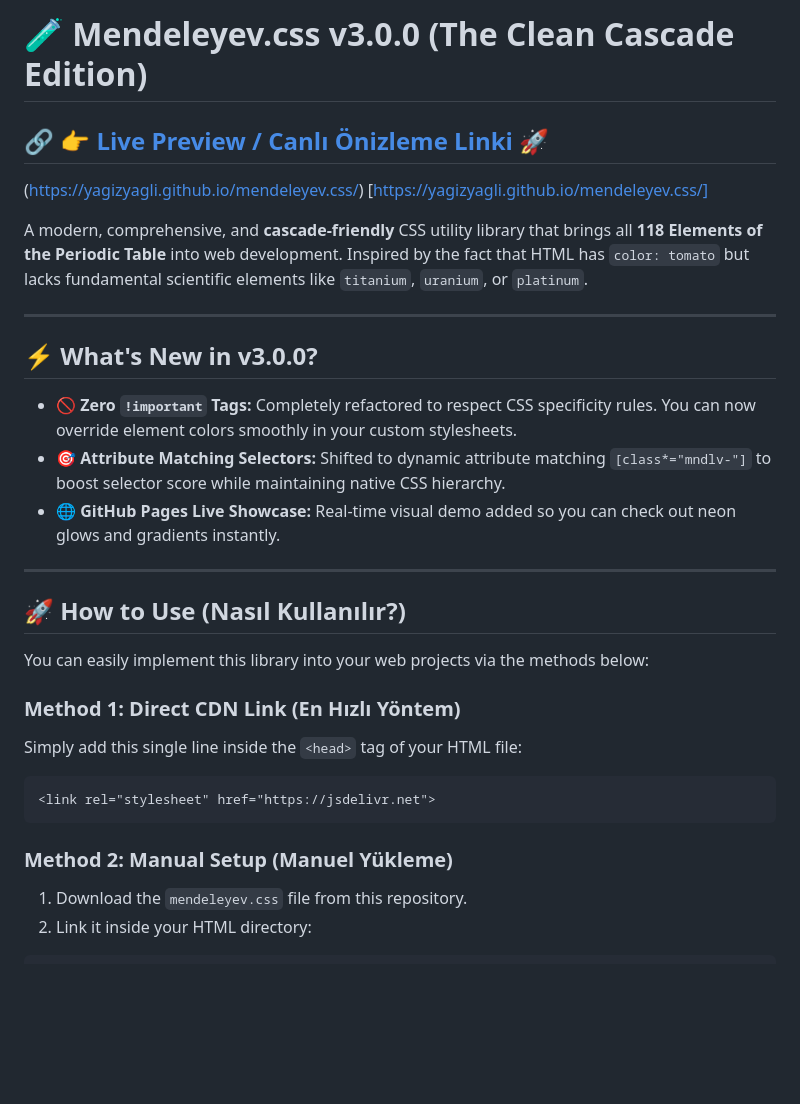
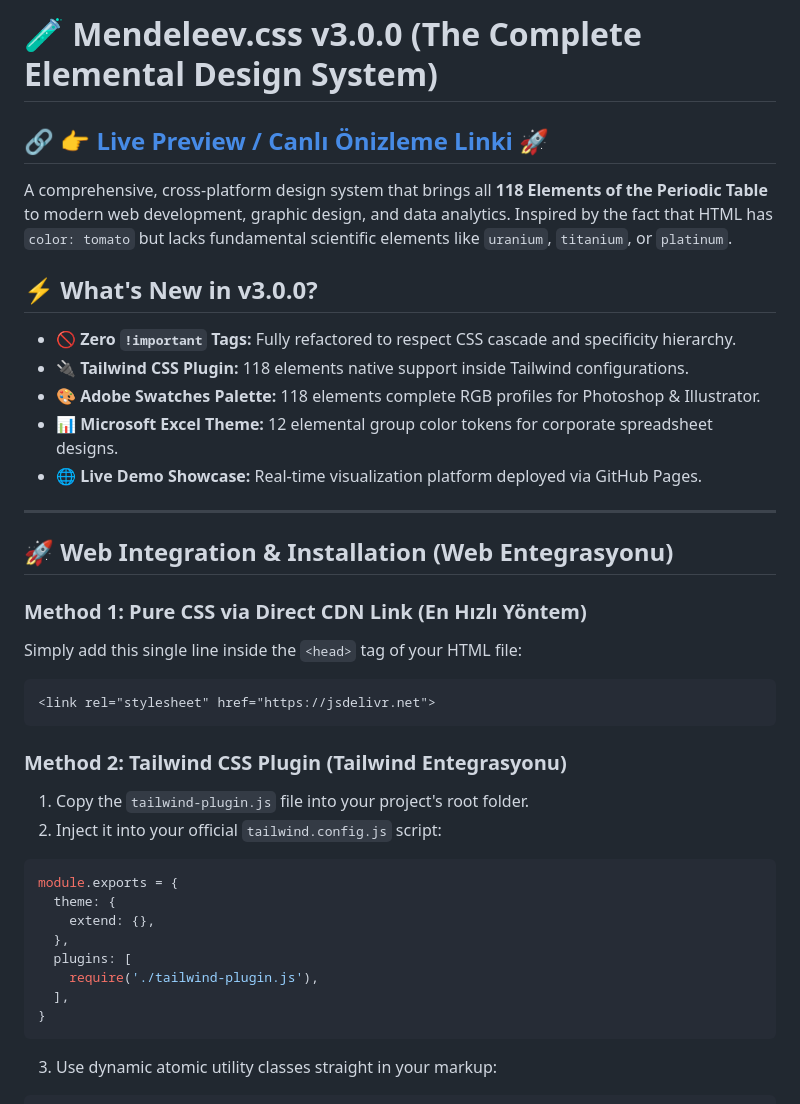
Before and after one commit to yagizyagli/mendeleyev.css, a Markdown page: README.md, the part around one of its changes. Drawn GitHub-style; blank space fills up the shorter version.

````diff
--- a/README.md
+++ b/README.md
@@ -1,31 +1,40 @@
-# 🧪 Mendeleyev.css v3.0.0 (The Clean Cascade Edition)
+# 🧪 Mendeleev.css v3.0.0 (The Complete Elemental Design System)
 
 ## 🔗 [👉 Live Preview / Canlı Önizleme Linki 🚀](https://yagizyagli.github.io/mendeleyev.css/)
-(https://yagizyagli.github.io/mendeleyev.css/)
-[https://yagizyagli.github.io/mendeleyev.css/]
 
-A modern, comprehensive, and **cascade-friendly** CSS utility library that brings all **118 Elements of the Periodic Table** into web development. Inspired by the fact that HTML has `color: tomato` but lacks fundamental scientific elements like `titanium`, `uranium`, or `platinum`.
+A comprehensive, cross-platform design system that brings all **118 Elements of the Periodic Table** to modern web development, graphic design, and data analytics. Inspired by the fact that HTML has `color: tomato` but lacks fundamental scientific elements like `uranium`, `titanium`, or `platinum`.
+
+
+
+## ⚡ What's New in v3.0.0?
+* 🚫 **Zero `!important` Tags:** Fully refactored to respect CSS cascade and specificity hierarchy.
+* 🔌 **Tailwind CSS Plugin:** 118 elements native support inside Tailwind configurations.
+* 🎨 **Adobe Swatches Palette:** 118 elements complete RGB profiles for Photoshop & Illustrator.
+* 📊 **Microsoft Excel Theme:** 12 elemental group color tokens for corporate spreadsheet designs.
+* 🌐 **Live Demo Showcase:** Real-time visualization platform deployed via GitHub Pages.
 
 ---
 
-## ⚡ What's New in v3.0.0?
-*   🚫 **Zero `!important` Tags:** Completely refactored to respect CSS specificity rules. You can now override element colors smoothly in your custom stylesheets.
-*   🎯 **Attribute Matching Selectors:** Shifted to dynamic attribute matching `[class*="mndlv-"]` to boost selector score while maintaining native CSS hierarchy.
-*   🌐 **GitHub Pages Live Showcase:** Real-time visual demo added so you can check out neon glows and gradients instantly.
+## 🚀 Web Integration & Installation (Web Entegrasyonu)
 
----
-
-## 🚀 How to Use (Nasıl Kullanılır?)
-
-You can easily implement this library into your web projects via the methods below:
-
-### Method 1: Direct CDN Link (En Hızlı Yöntem)
+### Method 1: Pure CSS via Direct CDN Link (En Hızlı Yöntem)
 Simply add this single line inside the `<head>` tag of your HTML file:
 ```html
 <link rel="stylesheet" href="https://jsdelivr.net">
 ```
 
-### Method 2: Manual Setup (Manuel Yükleme)
-1. Download the `mendeleyev.css` file from this repository.
-2. Link it inside your HTML directory:
+### Method 2: Tailwind CSS Plugin (Tailwind Entegrasyonu)
+1. Copy the `tailwind-plugin.js` file into your project's root folder.
+2. Inject it into your official `tailwind.config.js` script:
+```javascript
+module.exports = {
+  theme: {
+    extend: {},
+  },
+  plugins: [
+    require('./tailwind-plugin.js'),
+  ],
+}
+```
+3. Use dynamic atomic utility classes straight in your markup:
 ```html
````
Also changed, not shown: other parts of README.md (+14 -48 lines).
